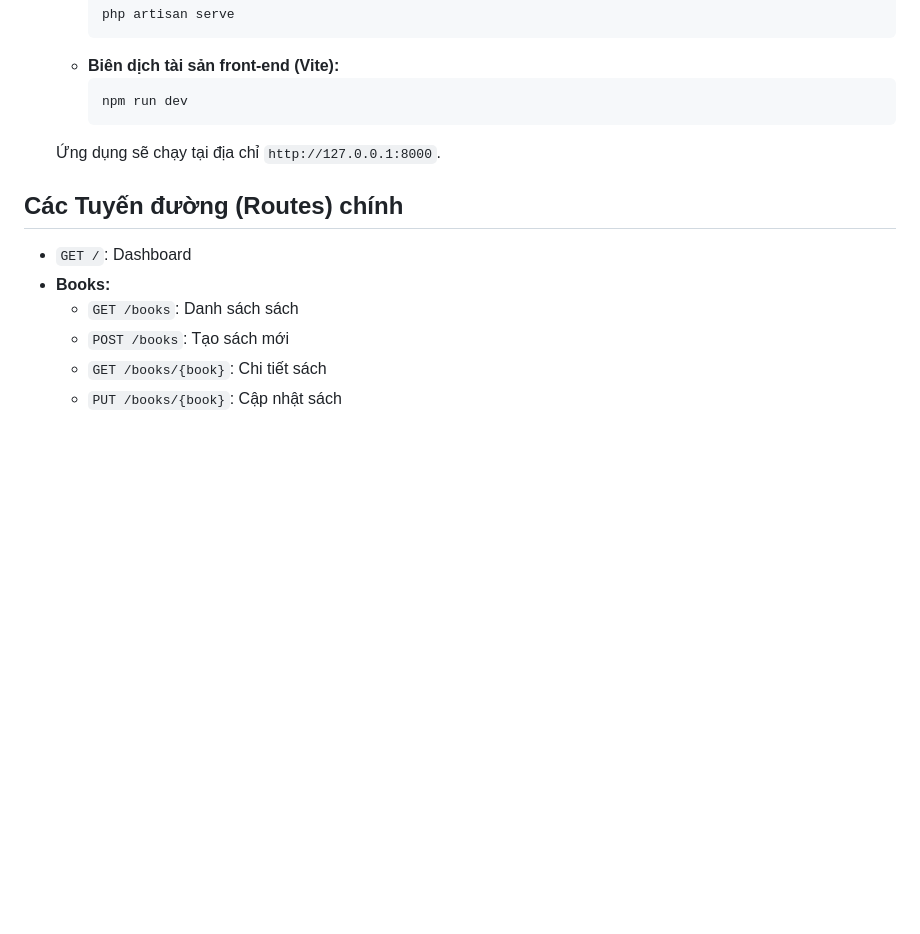
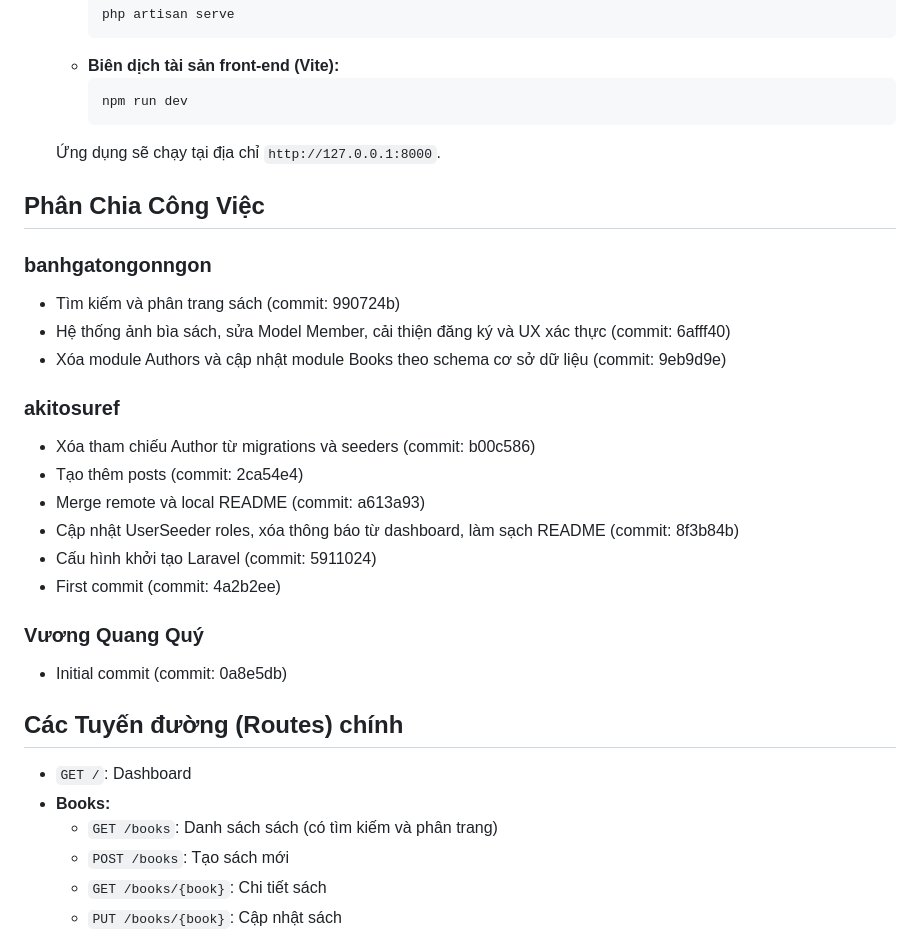
Before and after one commit to akitosuref/Quanlithuvien, a Markdown page: README.md, the part around the change. Drawn GitHub-style; blank space fills up the shorter version.

Commit message:
Update README with work distribution section

```diff
--- a/README.md
+++ b/README.md
@@ -90,11 +90,29 @@ Dự án sử dụng các bảng chính sau:
 
     Ứng dụng sẽ chạy tại địa chỉ `http://127.0.0.1:8000`.
 
+## Phân Chia Công Việc
+
+### banhgatongonngon
+-   Tìm kiếm và phân trang sách (commit: 990724b)
+-   Hệ thống ảnh bìa sách, sửa Model Member, cải thiện đăng ký và UX xác thực (commit: 6afff40)
+-   Xóa module Authors và cập nhật module Books theo schema cơ sở dữ liệu (commit: 9eb9d9e)
+
+### akitosuref
+-   Xóa tham chiếu Author từ migrations và seeders (commit: b00c586)
+-   Tạo thêm posts (commit: 2ca54e4)
+-   Merge remote và local README (commit: a613a93)
+-   Cập nhật UserSeeder roles, xóa thông báo từ dashboard, làm sạch README (commit: 8f3b84b)
+-   Cấu hình khởi tạo Laravel (commit: 5911024)
+-   First commit (commit: 4a2b2ee)
+
+### Vương Quang Quý
+-   Initial commit (commit: 0a8e5db)
+
 ## Các Tuyến đường (Routes) chính
 
 -   `GET /`: Dashboard
 -   **Books:**
-    -   `GET /books`: Danh sách sách
+    -   `GET /books`: Danh sách sách (có tìm kiếm và phân trang)
     -   `POST /books`: Tạo sách mới
     -   `GET /books/{book}`: Chi tiết sách
     -   `PUT /books/{book}`: Cập nhật sách
```
